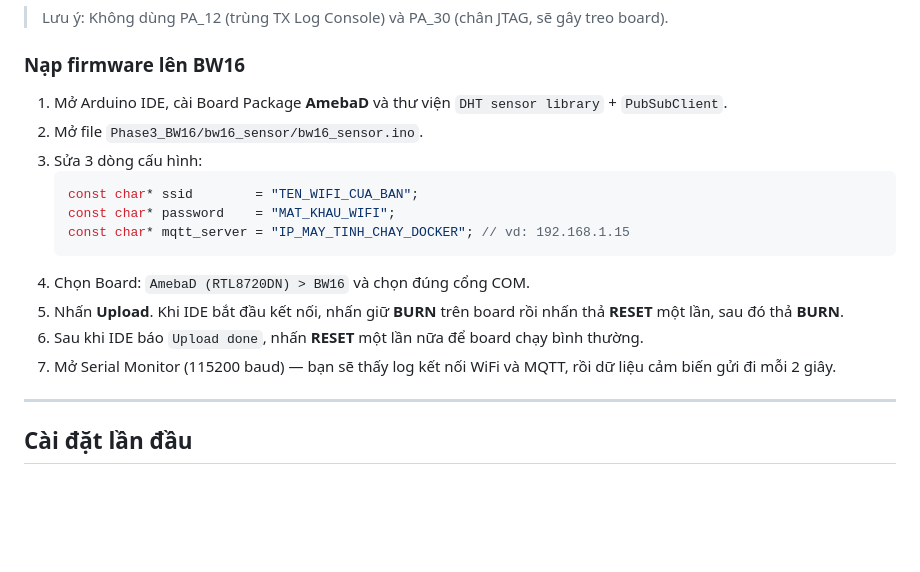
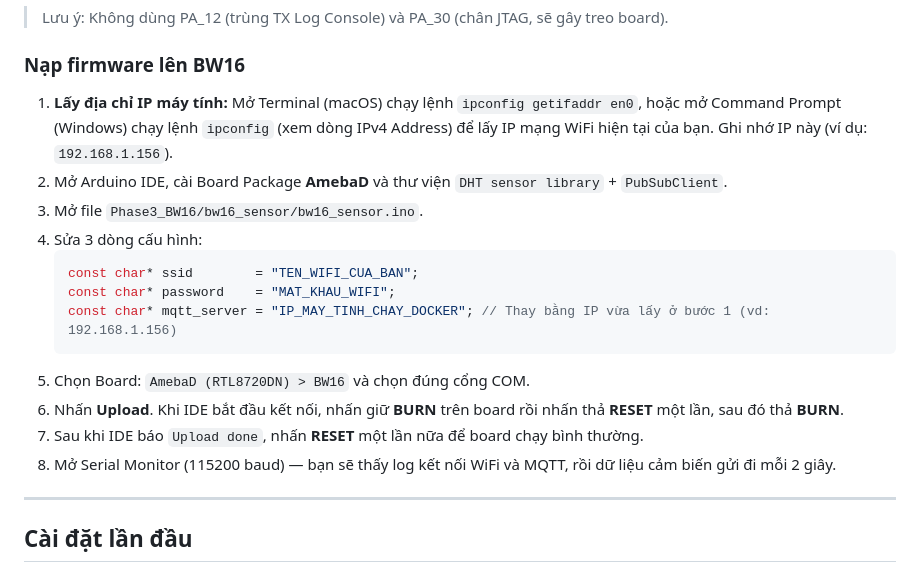
Before and after one commit to KH4NHTU0NG/IOT102_DRONE-PROJECT, a Markdown page: README.md, the part around the change. GitHub-like rendering; blank space fills up the shorter version.

Commit message:
docs: add instruction to check IP address before flashing .ino

````diff
--- a/README.md
+++ b/README.md
@@ -209,18 +209,19 @@ IOT102_DRONE-PROJECT/
 
 ### Nạp firmware lên BW16
 
-1. Mở Arduino IDE, cài Board Package **AmebaD** và thư viện `DHT sensor library` + `PubSubClient`.
-2. Mở file `Phase3_BW16/bw16_sensor/bw16_sensor.ino`.
-3. Sửa 3 dòng cấu hình:
+1. **Lấy địa chỉ IP máy tính:** Mở Terminal (macOS) chạy lệnh `ipconfig getifaddr en0`, hoặc mở Command Prompt (Windows) chạy lệnh `ipconfig` (xem dòng IPv4 Address) để lấy IP mạng WiFi hiện tại của bạn. Ghi nhớ IP này (ví dụ: `192.168.1.156`).
+2. Mở Arduino IDE, cài Board Package **AmebaD** và thư viện `DHT sensor library` + `PubSubClient`.
+3. Mở file `Phase3_BW16/bw16_sensor/bw16_sensor.ino`.
+4. Sửa 3 dòng cấu hình:
    ```cpp
    const char* ssid        = "TEN_WIFI_CUA_BAN";
    const char* password    = "MAT_KHAU_WIFI";
-   const char* mqtt_server = "IP_MAY_TINH_CHAY_DOCKER"; // vd: 192.168.1.15
+   const char* mqtt_server = "IP_MAY_TINH_CHAY_DOCKER"; // Thay bằng IP vừa lấy ở bước 1 (vd: 192.168.1.156)
    ```
-4. Chọn Board: `AmebaD (RTL8720DN) > BW16` và chọn đúng cổng COM.
-5. Nhấn **Upload**. Khi IDE bắt đầu kết nối, nhấn giữ **BURN** trên board rồi nhấn thả **RESET** một lần, sau đó thả **BURN**.
-6. Sau khi IDE báo `Upload done`, nhấn **RESET** một lần nữa để board chạy bình thường.
-7. Mở Serial Monitor (115200 baud) — bạn sẽ thấy log kết nối WiFi và MQTT, rồi dữ liệu cảm biến gửi đi mỗi 2 giây.
+5. Chọn Board: `AmebaD (RTL8720DN) > BW16` và chọn đúng cổng COM.
+6. Nhấn **Upload**. Khi IDE bắt đầu kết nối, nhấn giữ **BURN** trên board rồi nhấn thả **RESET** một lần, sau đó thả **BURN**.
+7. Sau khi IDE báo `Upload done`, nhấn **RESET** một lần nữa để board chạy bình thường.
+8. Mở Serial Monitor (115200 baud) — bạn sẽ thấy log kết nối WiFi và MQTT, rồi dữ liệu cảm biến gửi đi mỗi 2 giây.
 
 ---
 
````
